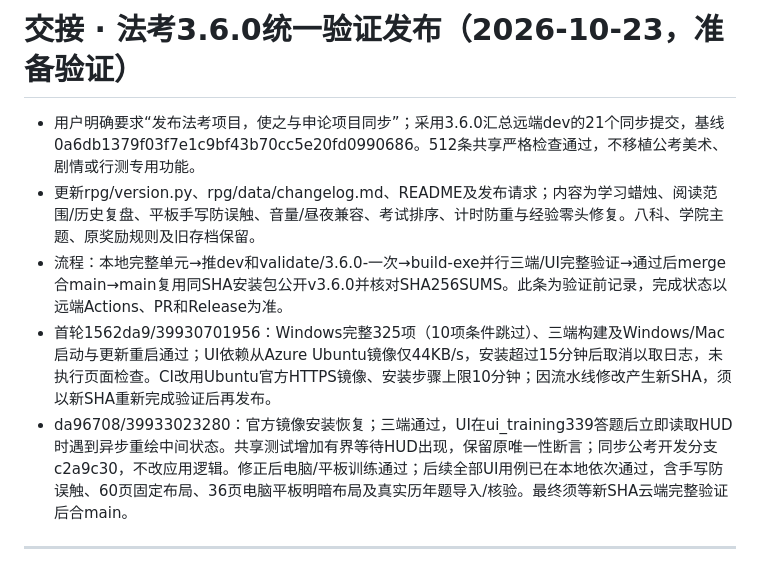
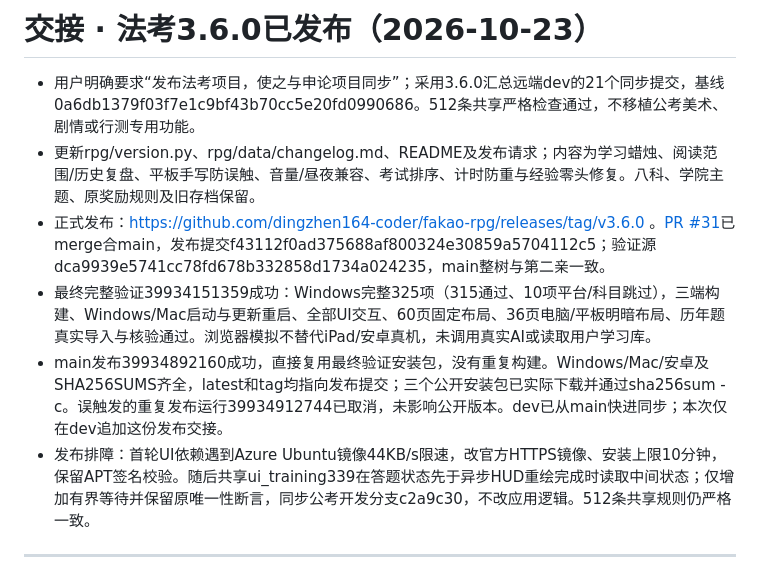
Before and after one commit to dingzhen164-coder/fakao-rpg, a Markdown page: 交接.md, the part around the change. GitHub-like rendering.

Commit message:
docs: record verified fakao 3.6.0 release

```diff
--- a/交接.md
+++ b/交接.md
@@ -1,10 +1,11 @@
-# 交接 · 法考3.6.0统一验证发布（2026-10-23，准备验证）
+# 交接 · 法考3.6.0已发布（2026-10-23）
 
 - 用户明确要求“发布法考项目，使之与申论项目同步”；采用3.6.0汇总远端dev的21个同步提交，基线0a6db1379f03f7e1c9bf43b70cc5e20fd0990686。512条共享严格检查通过，不移植公考美术、剧情或行测专用功能。
 - 更新rpg/version.py、rpg/data/changelog.md、README及发布请求；内容为学习蜡烛、阅读范围/历史复盘、平板手写防误触、音量/昼夜兼容、考试排序、计时防重与经验零头修复。八科、学院主题、原奖励规则及旧存档保留。
-- 流程：本地完整单元→推dev和validate/3.6.0-<SHA>一次→build-exe并行三端/UI完整验证→通过后merge合main→main复用同SHA安装包公开v3.6.0并核对SHA256SUMS。此条为验证前记录，完成状态以远端Actions、PR和Release为准。
-- 首轮1562da9/39930701956：Windows完整325项（10项条件跳过）、三端构建及Windows/Mac启动与更新重启通过；UI依赖从Azure Ubuntu镜像仅44KB/s，安装超过15分钟后取消以取日志，未执行页面检查。CI改用Ubuntu官方HTTPS镜像、安装步骤上限10分钟；因流水线修改产生新SHA，须以新SHA重新完成验证后再发布。
-- da96708/39933023280：官方镜像安装恢复；三端通过，UI在ui_training339答题后立即读取HUD时遇到异步重绘中间状态。共享测试增加有界等待HUD出现，保留原唯一性断言；同步公考开发分支c2a9c30，不改应用逻辑。修正后电脑/平板训练通过；后续全部UI用例已在本地依次通过，含手写防误触、60页固定布局、36页电脑平板明暗布局及真实历年题导入/核验。最终须等新SHA云端完整验证后合main。
+- 正式发布：https://github.com/dingzhen164-coder/fakao-rpg/releases/tag/v3.6.0 。[PR #31](https://github.com/dingzhen164-coder/fakao-rpg/pull/31)已merge合main，发布提交f43112f0ad375688af800324e30859a5704112c5；验证源dca9939e5741cc78fd678b332858d1734a024235，main整树与第二亲一致。
+- 最终完整验证39934151359成功：Windows完整325项（315通过、10项平台/科目跳过），三端构建、Windows/Mac启动与更新重启、全部UI交互、60页固定布局、36页电脑/平板明暗布局、历年题真实导入与核验通过。浏览器模拟不替代iPad/安卓真机，未调用真实AI或读取用户学习库。
+- main发布39934892160成功，直接复用最终验证安装包，没有重复构建。Windows/Mac/安卓及SHA256SUMS齐全，latest和tag均指向发布提交；三个公开安装包已实际下载并通过sha256sum -c。误触发的重复发布运行39934912744已取消，未影响公开版本。dev已从main快进同步；本次仅在dev追加这份发布交接。
+- 发布排障：首轮UI依赖遇到Azure Ubuntu镜像44KB/s限速，改官方HTTPS镜像、安装上限10分钟，保留APT签名校验。随后共享ui_training339在答题状态先于异步HUD重绘完成时读取中间状态；仅增加有界等待并保留原唯一性断言，同步公考开发分支c2a9c30，不改应用逻辑。512条共享规则仍严格一致。
 
 ---
 
```
